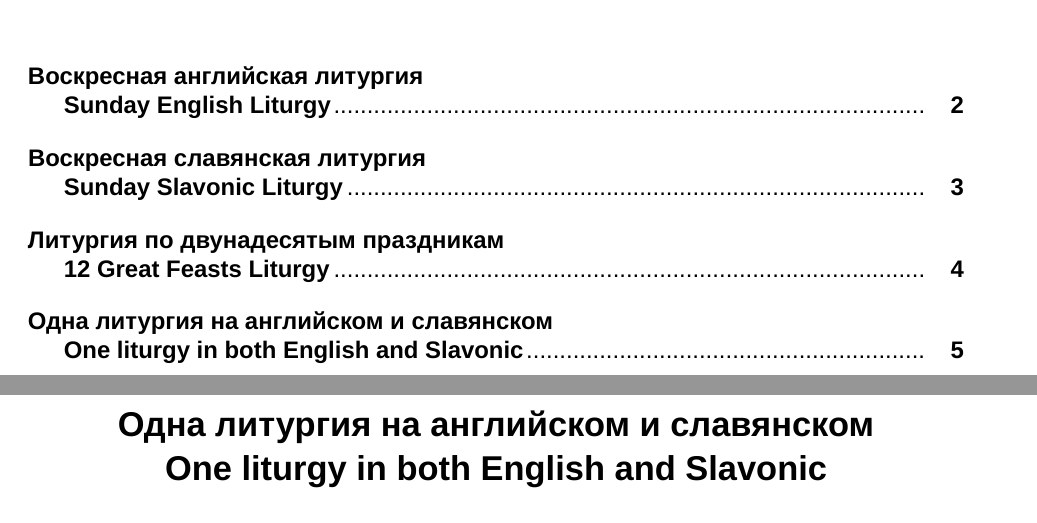
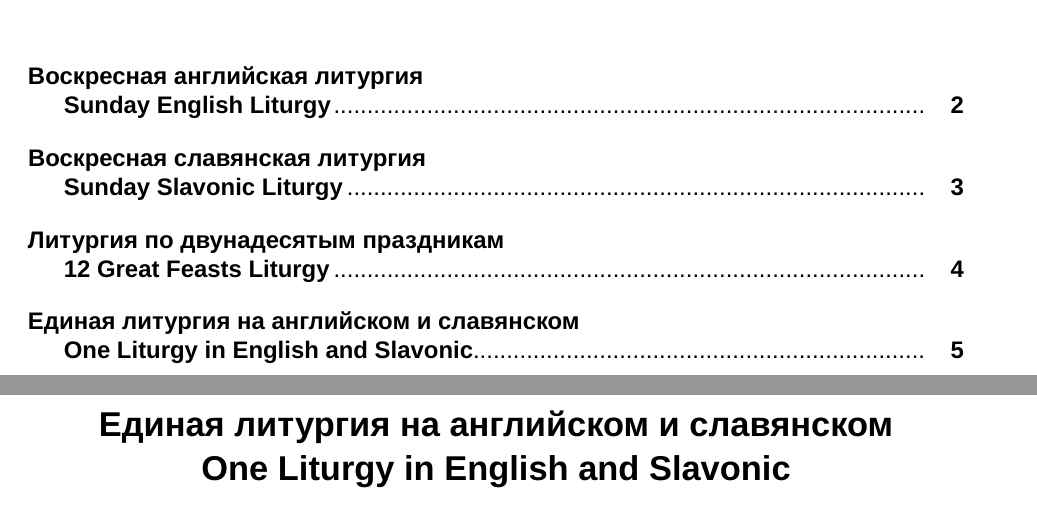
Before and after one commit to m4j/parish-cards, a LaTeX document (src/prosphoras.tex): two parts of pages 1 and 5 of 5, joined at a grey line, cut so that both start at the same text. Compiled offline with XeLaTeX; a missing font is replaced by an installed copy or a similar font.

Commit message:
Единая литургия

```diff
--- a/src/prosphoras.tex
+++ b/src/prosphoras.tex
@@ -182,7 +182,7 @@
 
 \pagebreak
 
-\section{Одна литургия на английском и славянском\\One liturgy in both English and Slavonic}
+\section{Единая литургия на английском и славянском\\One Liturgy in English and Slavonic}
 
 \bigskip
 
```
